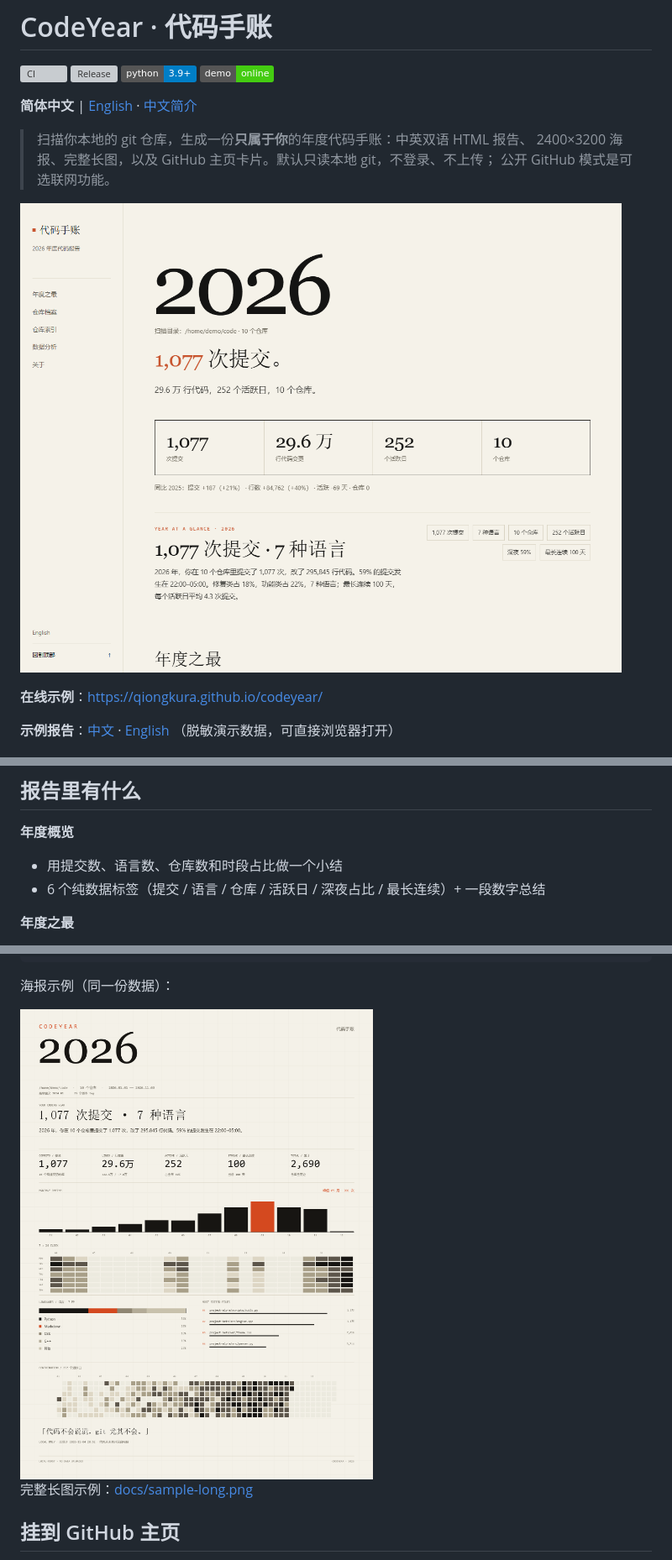
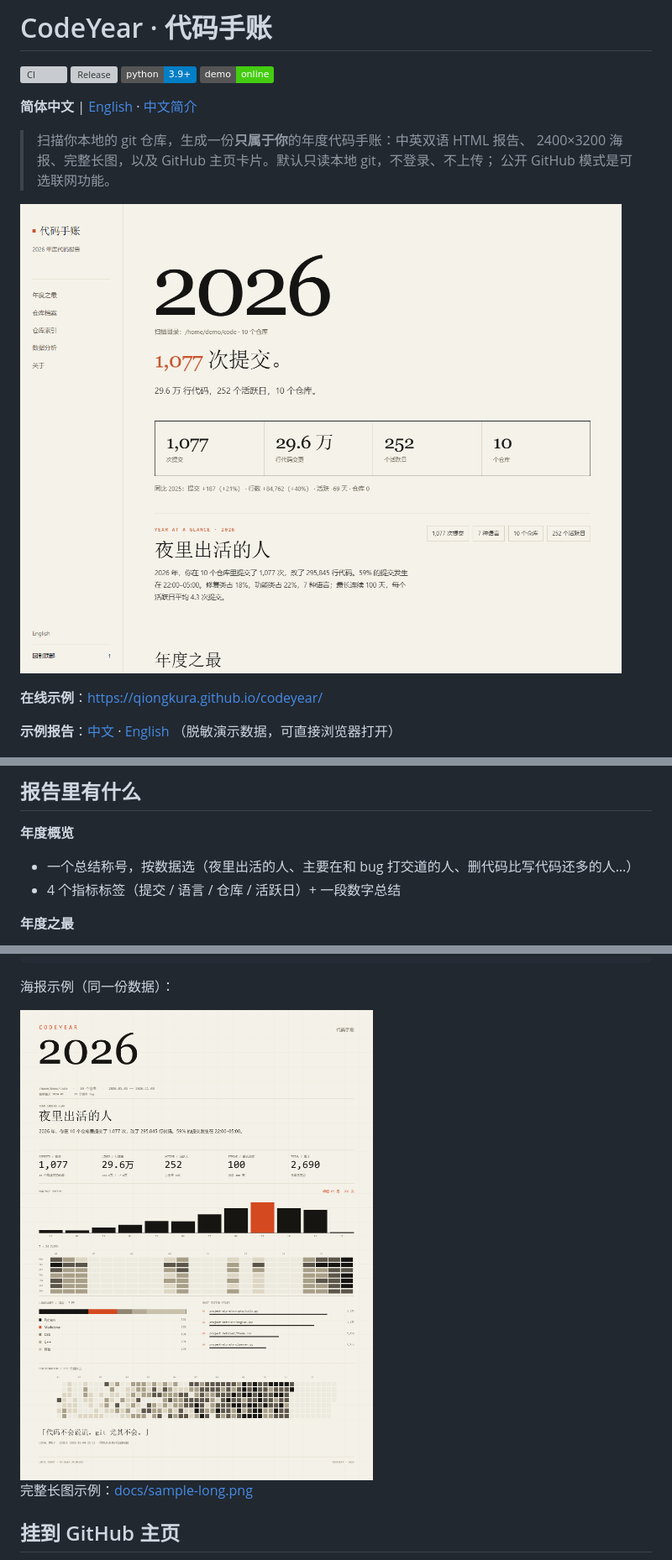
Before and after one commit to Qiongkura/codeyear, a Markdown page: README.md, 3 parts joined by grey strips. Shown at 84% size. Drawn GitHub-style; pictures changed too: docs/report-preview.png, docs/sample.png; badges without logos; grey boxes are pictures that could not be loaded.

```diff
--- a/README.md
+++ b/README.md
@@ -176,8 +176,8 @@ CodeYear 是给开发者做的「年度报告」。官方的 Wrapped 通常只
 ## 报告里有什么
 
 **年度概览**
-- 用提交数、语言数、仓库数和时段占比做一个小结
-- 6 个纯数据标签（提交 / 语言 / 仓库 / 活跃日 / 深夜占比 / 最长连续）+ 一段数字总结
+- 一个总结称号，按数据选（夜里出活的人、主要在和 bug 打交道的人、删代码比写代码还多的人…）
+- 4 个指标标签（提交 / 语言 / 仓库 / 活跃日）+ 一段数字总结
 
 **年度之最**
 - 最忙的一天 / 一周、最长连续、最长空窗、最大单次提交、最长的 commit
```
Also changed, not shown: other parts of README.md (+2 -2 lines), README.en.md (+4 -4 lines), docs/sample-long.png, 10 other files.
